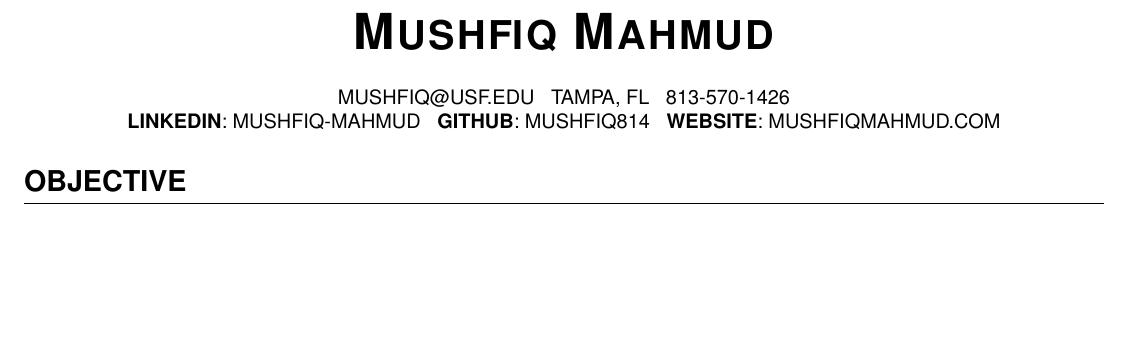
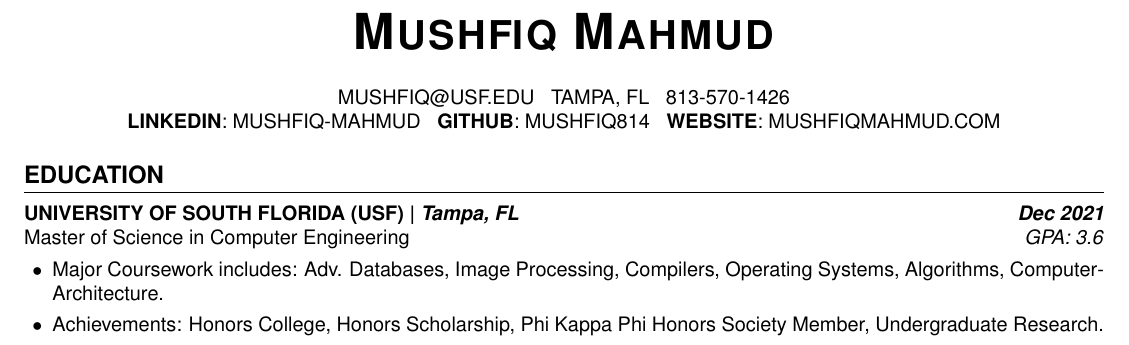
Before and after one commit to mushfiq814/resume, a LaTeX CV (master-generic.tex, which reads resume.cls): part of the page, cut so that both start at the same text, the shorter picture padded with empty space. Compiled offline with pdfLaTeX.

Commit message:
add itemize lists

```diff
--- a/master-generic.tex
+++ b/master-generic.tex
@@ -18,7 +18,14 @@
 \github{mushfiq814}
 \website{mushfiqmahmud.com} \\
 
-\subsection{Objective}
+%%---------------------------------------------------------------------------%%
+\subsection{Education}
+\infoLocationDate{University of South Florida (USF)}{Tampa, FL}{Dec 2021}
+Master of Science in Computer Engineering \hfill \emph{GPA: 3.6}
 
+\begin{itemize}
+\item Major Coursework includes: Adv. Databases, Image Processing, Compilers, Operating Systems, Algorithms, ComputerArchitecture.
+\item Achievements: Honors College, Honors Scholarship, Phi Kappa Phi Honors Society Member, Undergraduate Research.
+\end{itemize}
 
 \end{document}
--- a/resume.cls
+++ b/resume.cls
@@ -22,6 +22,16 @@
 	urlcolor=black
 }
 
+% Lists
+\RequirePackage{enumitem}
+\setlist{
+	leftmargin=5mm,
+	topsep=2pt,
+	partopsep=2pt,
+	itemsep=2pt,
+	parsep=2pt
+}
+
 % Headings
 \RequirePackage{titlesec}
 %%% \titleformat{<command>}[<shape>]{<format>}{<label>}{<sep>}{<before-code>}[<after-code>]
@@ -29,7 +39,7 @@
 	{\bfseries\Huge\scshape\sffamily\center}{}{0em}{}
 
 \titleformat{\subsection}
-	{\bfseries\Large\sffamily}{}{0em}{\uppercase}[\titlerule]
+	{\bfseries\large\sffamily}{}{0em}{\uppercase}[\titlerule]
 
 \titleformat{\subsubsection}
 	{\bfseries\sffamily}{}{0em}{\uppercase}
@@ -68,3 +78,7 @@
 \newcommand{\linkseparator}[0]{
 	\large\textperiodcentered \
 }
+
+\newcommand{\infoLocationDate}[3]{
+	\textbf{\uppercase{#1} | \emph{#2} \hfill \emph{#3}} \\
+}
```
